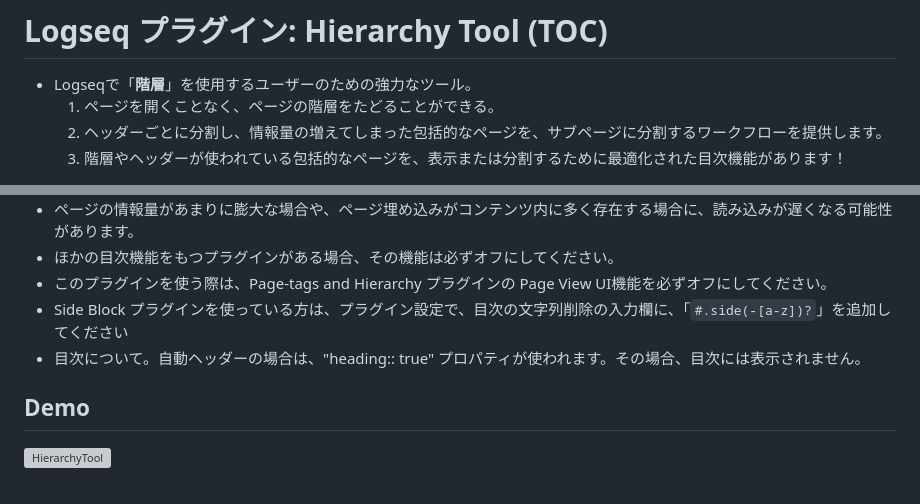
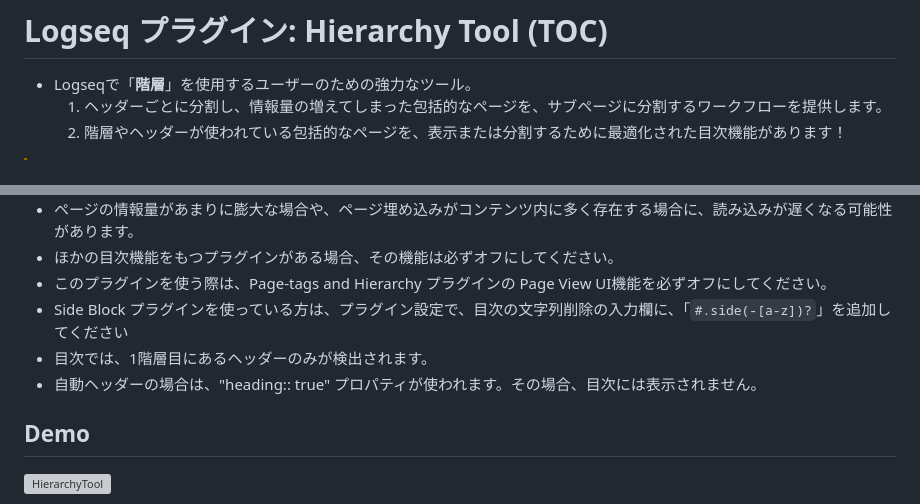
Before and after one commit to YU000jp/logseq-plugin-hierarchy-tool, a Markdown page: readme.ja.md, 2 parts joined by grey strips. Drawn GitHub-style; grey boxes are pictures that could not be loaded.

```diff
--- a/readme.ja.md
+++ b/readme.ja.md
@@ -1,7 +1,6 @@
 # Logseq プラグイン: Hierarchy Tool (TOC)
 
 - Logseqで「**階層**」を使用するユーザーのための強力なツール。
-  1. ページを開くことなく、ページの階層をたどることができる。
   1. ヘッダーごとに分割し、情報量の増えてしまった包括的なページを、サブページに分割するワークフローを提供します。
   1. 階層やヘッダーが使われている包括的なページを、表示または分割するために最適化された目次機能があります！
 
@@ -66,7 +65,8 @@ Logseq マーケットプレイスからインストール
 - ほかの目次機能をもつプラグインがある場合、その機能は必ずオフにしてください。
 - このプラグインを使う際は、Page-tags and Hierarchy プラグインの Page View UI機能を必ずオフにしてください。
 - Side Block プラグインを使っている方は、プラグイン設定で、目次の文字列削除の入力欄に、「`#.side(-[a-z])?`」を追加してください
-- 目次について。自動ヘッダーの場合は、"heading:: true" プロパティが使われます。その場合、目次には表示されません。
+- 目次では、1階層目にあるヘッダーのみが検出されます。
+- 自動ヘッダーの場合は、"heading:: true" プロパティが使われます。その場合、目次には表示されません。
 
 ## Demo
 
```
Also changed, not shown: readme.md (+1 -1 lines).
